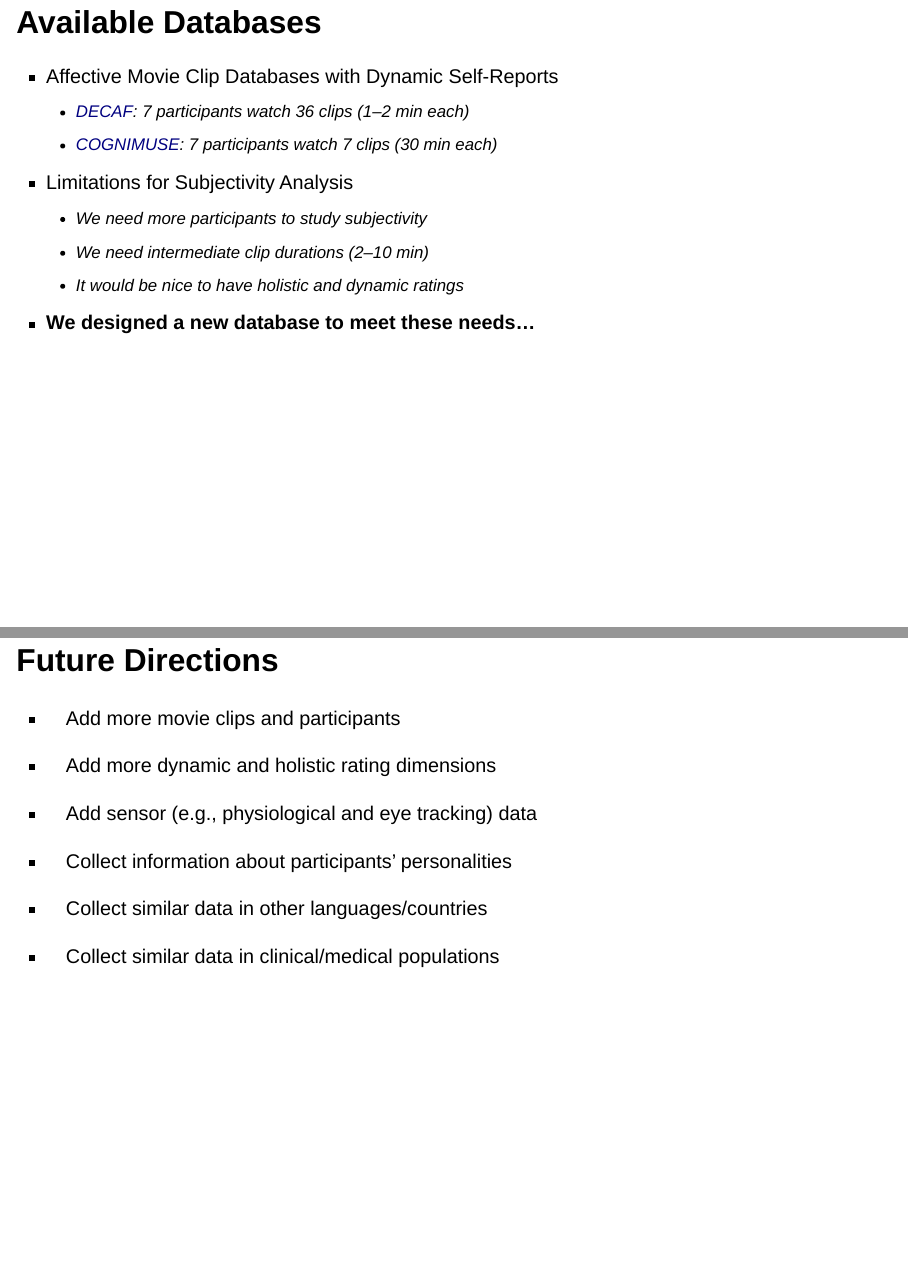
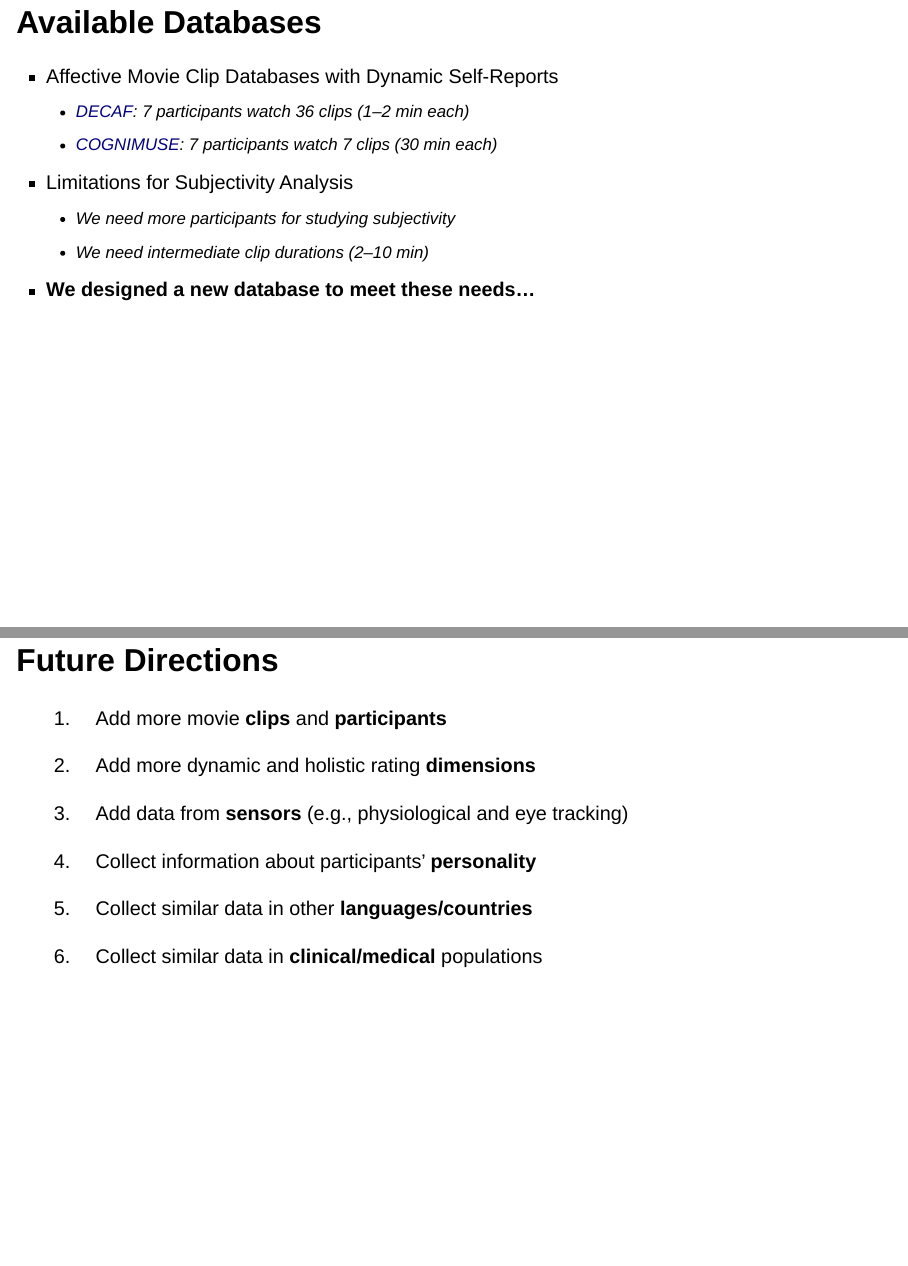
Before and after one commit to jmgirard/affcomlab, a Quarto document (posts/dynamos/Presentation.qmd): pages 6 and 18 of 22, joined at a grey line. Rendered offline with R 4.5, knitr and Pandoc in place of Quarto, with nearby package versions; drawn as Slidy slides in place of the format the file asks for.

Commit message:
update dynamos presentation

```diff
--- a/posts/dynamos/Presentation.qmd
+++ b/posts/dynamos/Presentation.qmd
@@ -87,14 +88,14 @@ Example Research Questions
     + [COGNIMUSE](https://cognimuse.cs.ntua.gr/database): 7 participants watch 7 clips (30 min each)
 
 - Limitations for Subjectivity Analysis
-    + We need more participants to study subjectivity
+    + We need more participants for studying subjectivity
     + We need *intermediate* clip durations (2--10 min)
-    + It would be nice to have holistic *and* dynamic ratings
 
 - **We designed a new database to meet these needs...**
 
 ## DynAMoS Database
 
+::: {.nonincremental}
 - **Movie Clip Selection**
     + 22 movie clips (1999--2018, 2.2--7.1 min, diverse content)
 
@@ -302,16 +308,16 @@ Black = Mean, Yellow = 50%, Green = 70%, Purple = 90%
 
 ## Future Directions
 
-- Add more movie clips and participants
+1. Add more movie **clips** and **participants**
 
-- Add more dynamic and holistic rating dimensions
+1. Add more dynamic and holistic rating **dimensions**
 
-- Add sensor (e.g., physiological and eye tracking) data
+1. Add data from **sensors** (e.g., physiological and eye tracking)
 
-- Collect information about participants' personalities
+1. Collect information about participants' **personality**
 
-- Collect similar data in other languages/countries
+1. Collect similar data in other **languages/countries**
 
-- Collect similar data in clinical/medical populations
+1. Collect similar data in **clinical/medical** populations
 
 ## Acknowledgements
```
Also changed, not shown: docs/search.json, posts/dynamos/Presentation.qmd (15 more changed lines), 3 other files.
